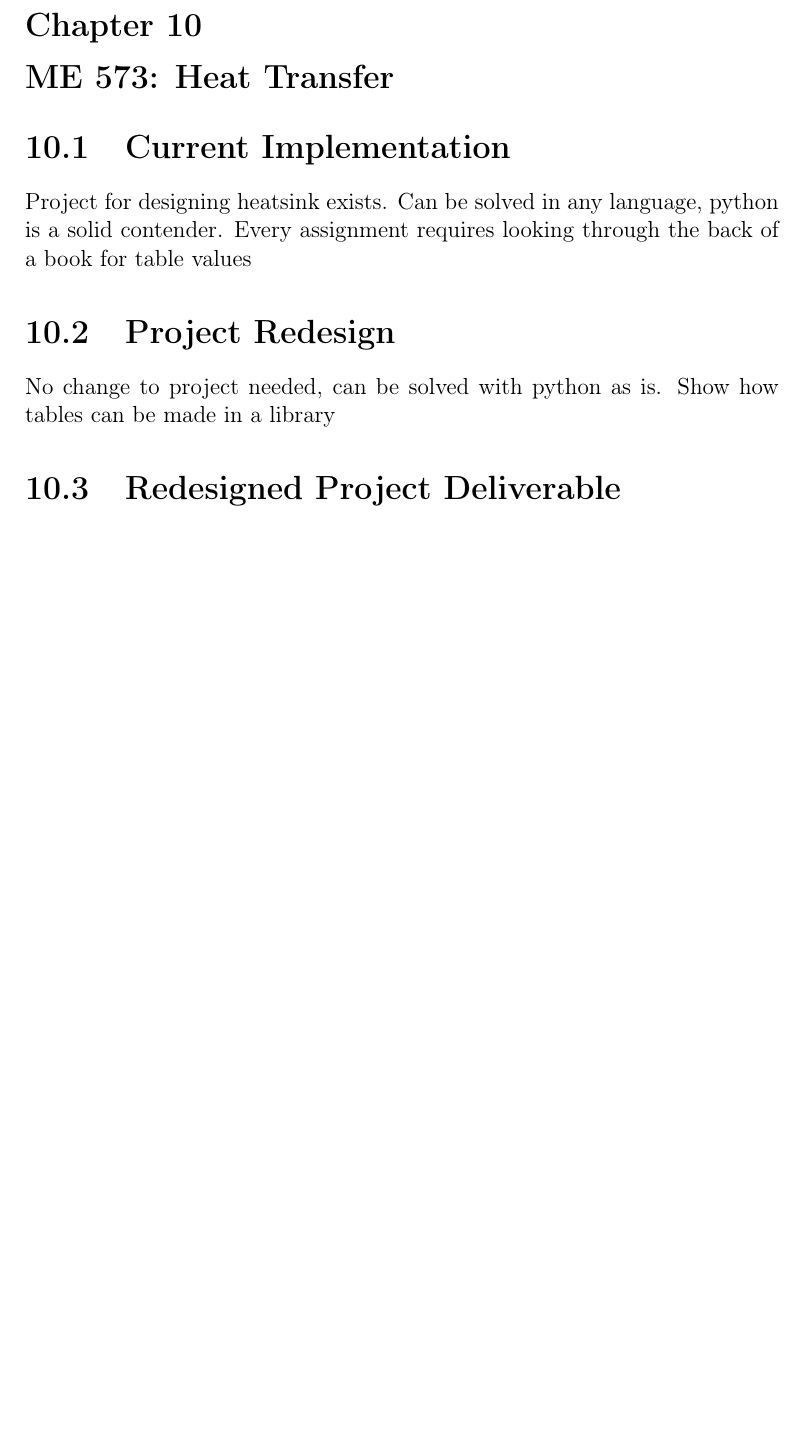
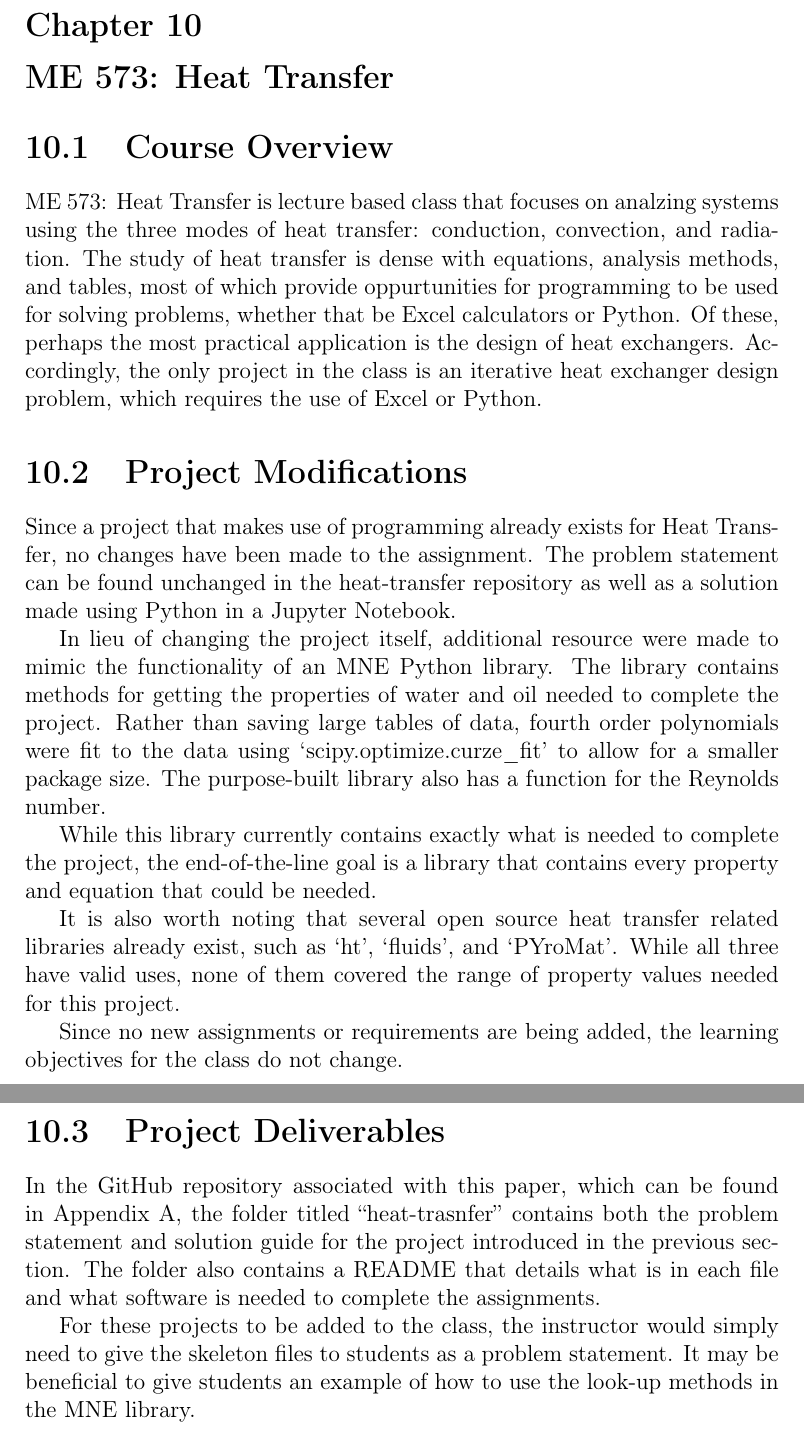
Before and after one commit to mKiloLA/python-based-mne, a LaTeX thesis (thesis/main.tex, which reads thesis/chapters/10_heat_transfer.tex): part of page 34 of 38 before the commit and two parts of pages 34 and 35 of 39 after it, the two joined at a grey line, cut so that both start at the same text, the shorter picture padded with empty space. Compiled offline with pdfLaTeX.

Commit message:
HEat transfer chapter added

```diff
--- a/thesis/chapters/10_heat_transfer.tex
+++ b/thesis/chapters/10_heat_transfer.tex
@@ -1,10 +1,46 @@
-\section{Current Implementation}
-Project for designing heatsink exists. Can be solved in any language,
-python is a solid contender. Every assignment requires looking through
-the back of a book for table values
+\section{Course Overview}
 
-\section{Project Redesign}
-No change to project needed, can be solved with python as is. Show
-how tables can be made in a library
+ME 573: Heat Transfer is lecture based class that focuses on analzing systems using
+the three modes of heat transfer: conduction, convection, and radiation. The study of
+heat transfer is dense with equations, analysis methods, and tables, most of which
+provide oppurtunities for programming to be used for solving problems, whether that
+be Excel calculators or Python. Of these, perhaps the most practical application
+is the design of heat exchangers. Accordingly, the only project in the class is an
+iterative heat exchanger design problem, which requires the use of Excel or Python.
 
-\section{Redesigned Project Deliverable}
+\section{Project Modifications}
+
+Since a project that makes use of programming already exists for Heat Transfer, no
+changes have been made to the assignment. The problem statement can be found unchanged
+in the heat-transfer repository as well as a solution made using Python in a Jupyter
+Notebook.
+
+In lieu of changing the project itself, additional resource were made to mimic the
+functionality of an MNE Python library. The library contains methods for getting
+the properties of water and oil needed to complete the project. Rather than saving
+large tables of data, fourth order polynomials were fit to the data using
+`scipy.optimize.curze\_fit' to allow for a smaller package size. The purpose-built
+library also has a function for the Reynolds number.
+
+While this library currently contains exactly what is needed to complete the project,
+the end-of-the-line goal is a library that contains every property and equation that
+could be needed.
+
+It is also worth noting that several open source heat transfer related libraries
+already exist, such as `ht', `fluids', and `PYroMat'. While all three have valid
+uses, none of them covered the range of property values needed for this project.
+
+Since no new assignments or requirements are being added, the learning objectives
+for the class do not change.
+
+\section{Project Deliverables}
+
+In the GitHub repository associated with this paper, which can be found in
+Appendix \ref{appendix:appendix_github}, the folder titled ``heat-trasnfer''
+contains both the problem statement and solution guide for the project introduced in
+the previous section. The folder also contains a README that details what is in each file and
+what software is needed to complete the assignments.
+
+For these projects to be added to the class, the instructor would simply need to give the
+skeleton files to students as a problem statement. It may be beneficial to give students
+an example of how to use the look-up methods in the MNE library.
```
Also changed, not shown: thesis/chapters/5_elem_of_ne.tex (+1 -1 lines), thesis/chapters/8_machine_design.tex (+5 -0 lines), thesis/out/main.pdf.
